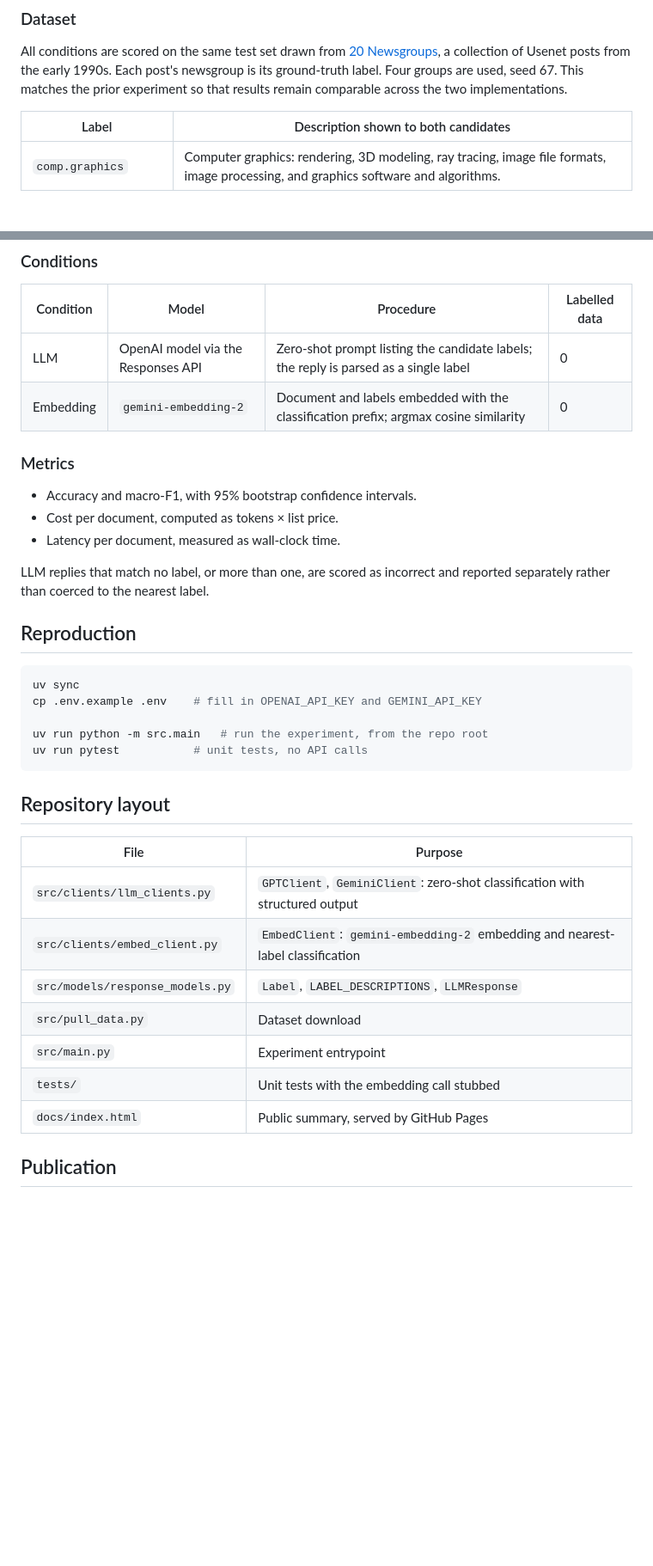
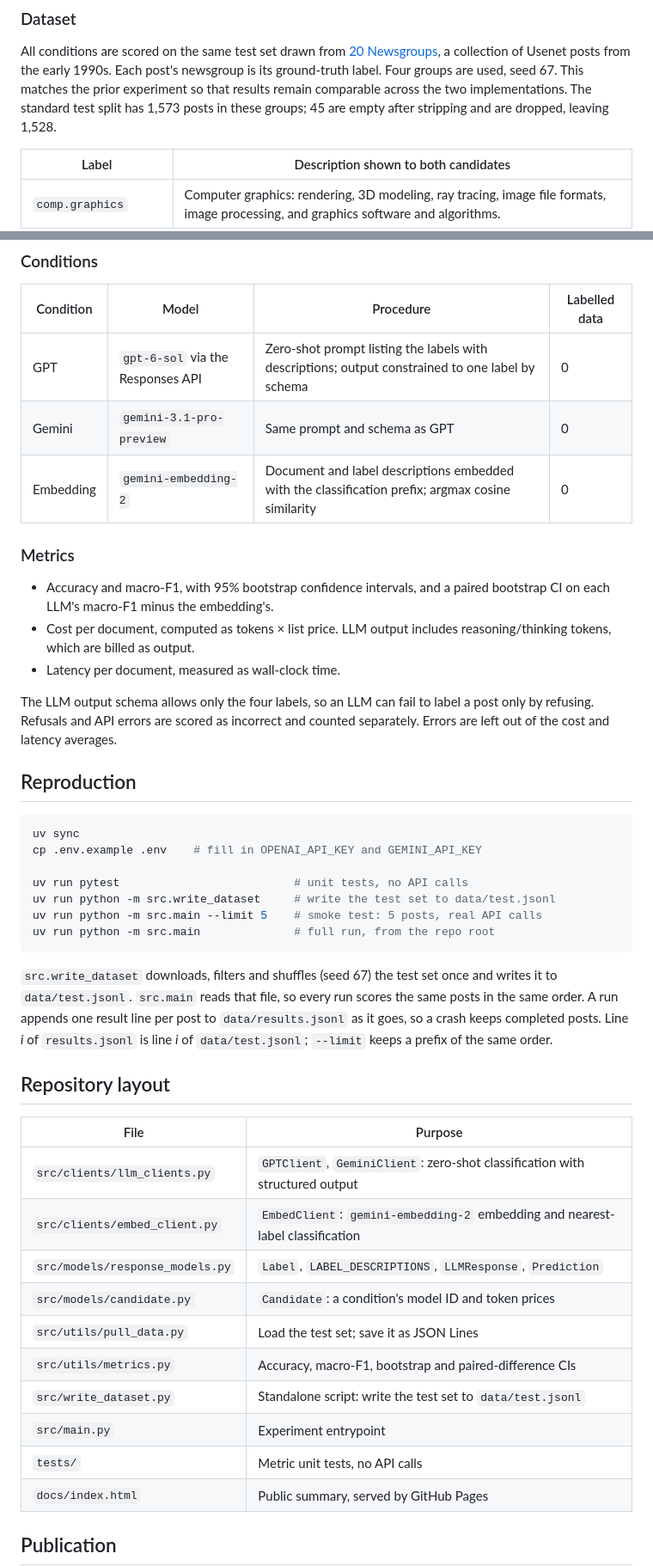
Before and after one commit to xcollantes/categorize-research, a Markdown page: README.md, 2 parts joined by grey strips. Shown at 86% size. GitHub-like rendering; blank space fills up the shorter version.

Commit message:
docs: Update README for three conditions, metrics and dataset script
Describe the GPT, Gemini and embedding conditions, the refusal and
error scoring, the paired difference CI, the 1,528 post test set, the
write_dataset step, and the new file layout.

````diff
--- a/README.md
+++ b/README.md
@@ -30,7 +30,9 @@ All conditions are scored on the same test set drawn from
 [20 Newsgroups](http://qwone.com/~jason/20Newsgroups/), a collection of Usenet
 posts from the early 1990s. Each post's newsgroup is its ground-truth label.
 Four groups are used, seed 67. This matches the prior experiment so that
-results remain comparable across the two implementations.
+results remain comparable across the two implementations. The standard test
+split has 1,573 posts in these groups; 45 are empty after stripping and are
+dropped, leaving 1,528.
 
 | Label | Description shown to both candidates |
 | --- | --- |
@@ -66,17 +68,21 @@ The conventional LLM will have the following dumped into the user context:
 
 | Condition | Model | Procedure | Labelled data |
 | --- | --- | --- | --- |
-| LLM | OpenAI model via the Responses API | Zero-shot prompt listing the candidate labels; the reply is parsed as a single label | 0 |
-| Embedding | `gemini-embedding-2` | Document and labels embedded with the classification prefix; argmax cosine similarity | 0 |
+| GPT | `gpt-6-sol` via the Responses API | Zero-shot prompt listing the labels with descriptions; output constrained to one label by schema | 0 |
+| Gemini | `gemini-3.1-pro-preview` | Same prompt and schema as GPT | 0 |
+| Embedding | `gemini-embedding-2` | Document and label descriptions embedded with the classification prefix; argmax cosine similarity | 0 |
 
 ### Metrics
 
-- Accuracy and macro-F1, with 95% bootstrap confidence intervals.
-- Cost per document, computed as tokens × list price.
+- Accuracy and macro-F1, with 95% bootstrap confidence intervals, and a paired
+  bootstrap CI on each LLM's macro-F1 minus the embedding's.
+- Cost per document, computed as tokens × list price. LLM output includes
+  reasoning/thinking tokens, which are billed as output.
 - Latency per document, measured as wall-clock time.
 
-LLM replies that match no label, or more than one, are scored as incorrect and
-reported separately rather than coerced to the nearest label.
+The LLM output schema allows only the four labels, so an LLM can fail to label
+a post only by refusing. Refusals and API errors are scored as incorrect and
+counted separately. Errors are left out of the cost and latency averages.
 
 ## Reproduction
 
@@ -84,9 +90,17 @@ reported separately rather than coerced to the nearest label.
 uv sync
 cp .env.example .env    # fill in OPENAI_API_KEY and GEMINI_API_KEY
 
-uv run python -m src.main   # run the experiment, from the repo root
-uv run pytest           # unit tests, no API calls
+uv run pytest                          # unit tests, no API calls
+uv run python -m src.write_dataset     # write the test set to data/test.jsonl
+uv run python -m src.main --limit 5    # smoke test: 5 posts, real API calls
+uv run python -m src.main              # full run, from the repo root
 ```
+
+`src.write_dataset` downloads, filters and shuffles (seed 67) the test set once
+and writes it to `data/test.jsonl`. `src.main` reads that file, so every run
+scores the same posts in the same order. A run appends one result line per post
+to `data/results.jsonl` as it goes, so a crash keeps completed posts. Line *i* of `results.jsonl` is line *i* of
+`data/test.jsonl`; `--limit` keeps a prefix of the same order.
 
 ## Repository layout
 
@@ -94,10 +108,13 @@ uv run pytest           # unit tests, no API calls
 | --- | --- |
 | `src/clients/llm_clients.py` | `GPTClient`, `GeminiClient`: zero-shot classification with structured output |
 | `src/clients/embed_client.py` | `EmbedClient`: `gemini-embedding-2` embedding and nearest-label classification |
-| `src/models/response_models.py` | `Label`, `LABEL_DESCRIPTIONS`, `LLMResponse` |
-| `src/pull_data.py` | Dataset download |
+| `src/models/response_models.py` | `Label`, `LABEL_DESCRIPTIONS`, `LLMResponse`, `Prediction` |
+| `src/models/candidate.py` | `Candidate`: a condition's model ID and token prices |
+| `src/utils/pull_data.py` | Load the test set; save it as JSON Lines |
+| `src/utils/metrics.py` | Accuracy, macro-F1, bootstrap and paired-difference CIs |
+| `src/write_dataset.py` | Standalone script: write the test set to `data/test.jsonl` |
 | `src/main.py` | Experiment entrypoint |
-| `tests/` | Unit tests with the embedding call stubbed |
+| `tests/` | Metric unit tests, no API calls |
 | `docs/index.html` | Public summary, served by GitHub Pages |
 
 ## Publication
````
